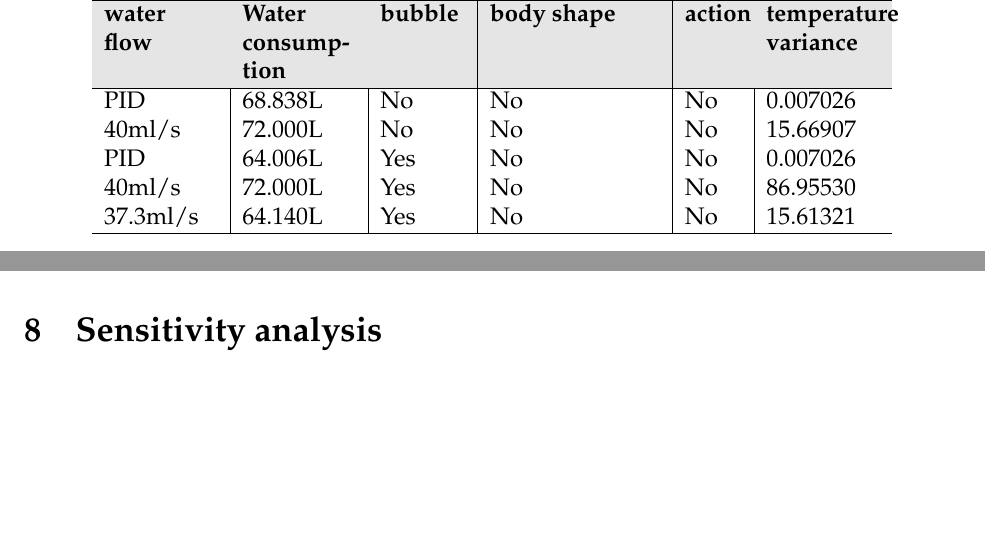
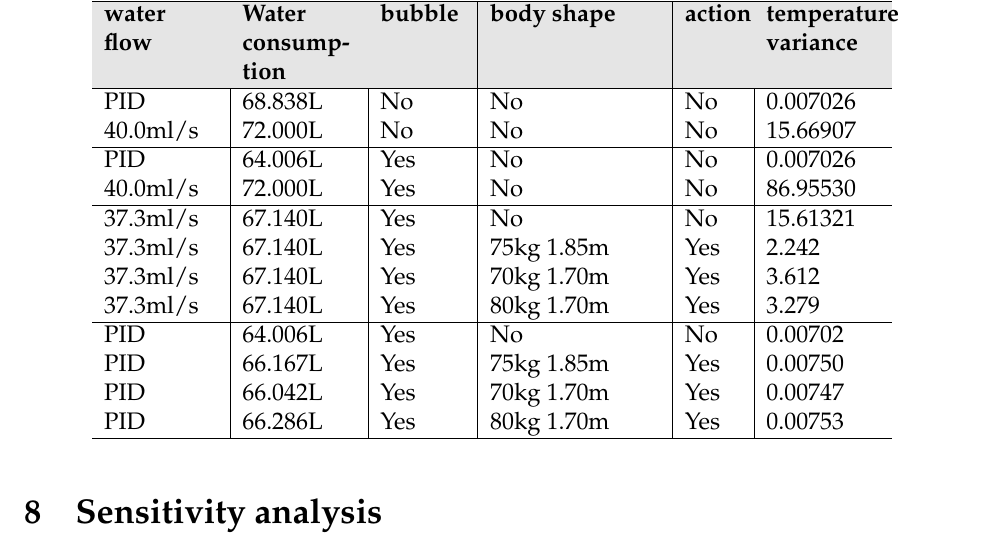
Before and after one commit to wyf0912/MCM-Simulation-Game-1, a LaTeX thesis (MCM2016.tex): two parts of pages 19 and 20 of 21 before the commit and part of page 20 of 21 after it, the two joined at a grey line, cut so that both start at the same text, the shorter picture padded with empty space. Compiled offline with XeLaTeX.

Commit message:
增加数据表格

```diff
--- a/MCM2016.tex
+++ b/MCM2016.tex
@@ -454,11 +454,20 @@ v_{body}=\frac{m}{\rho }=\frac{m}{1.06\times 10^{3}}(m^{3})
 		\rowcolor[gray]{0.9}\bf{water flow}	&\bf{Water consumption} &\bf{bubble}&\bf{body shape}&\bf{action}&\bf{temperature variance} \\
 		\hline
 		PID 	 & 68.838L &No  &No &No &0.007026\\
-		40ml/s   & 72.000L &No  &No &No &15.66907\\
+		40.0ml/s   & 72.000L &No  &No &No &15.66907\\
+		\hline
 		PID 	 & 64.006L &Yes &No &No &0.007026\\
-		40ml/s   & 72.000L &Yes &No &No &86.95530\\
-		37.3ml/s & 64.140L &Yes &No &No &15.61321\\
-
+		40.0ml/s   & 72.000L &Yes &No &No &86.95530\\
+		\hline
+		37.3ml/s & 67.140L &Yes &No &No &15.61321\\
+		37.3ml/s & 67.140L &Yes &75kg 1.85m &Yes &2.242\\
+		37.3ml/s & 67.140L &Yes &70kg 1.70m &Yes &3.612\\
+		37.3ml/s & 67.140L &Yes &80kg 1.70m &Yes &3.279\\
+		\hline
+		PID & 64.006L &Yes &No &No &0.00702\\
+		PID & 66.167L &Yes &75kg 1.85m &Yes &0.00750\\
+		PID & 66.042L &Yes &70kg 1.70m &Yes &0.00747\\
+		PID & 66.286L &Yes &80kg 1.70m &Yes &0.00753\\
 		\hline
 	\end{tabular}
 \end{table}
```
